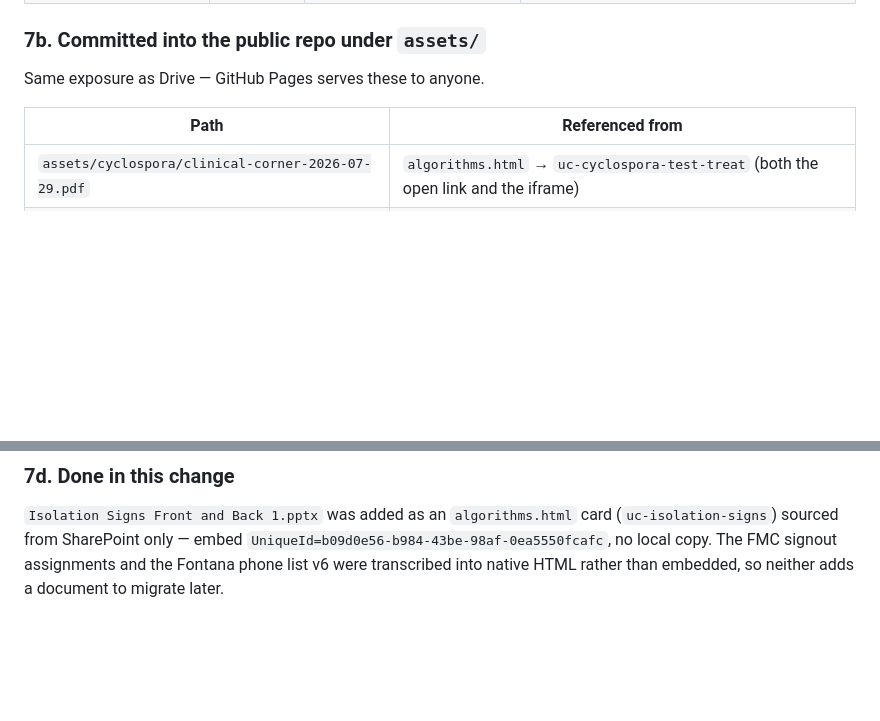
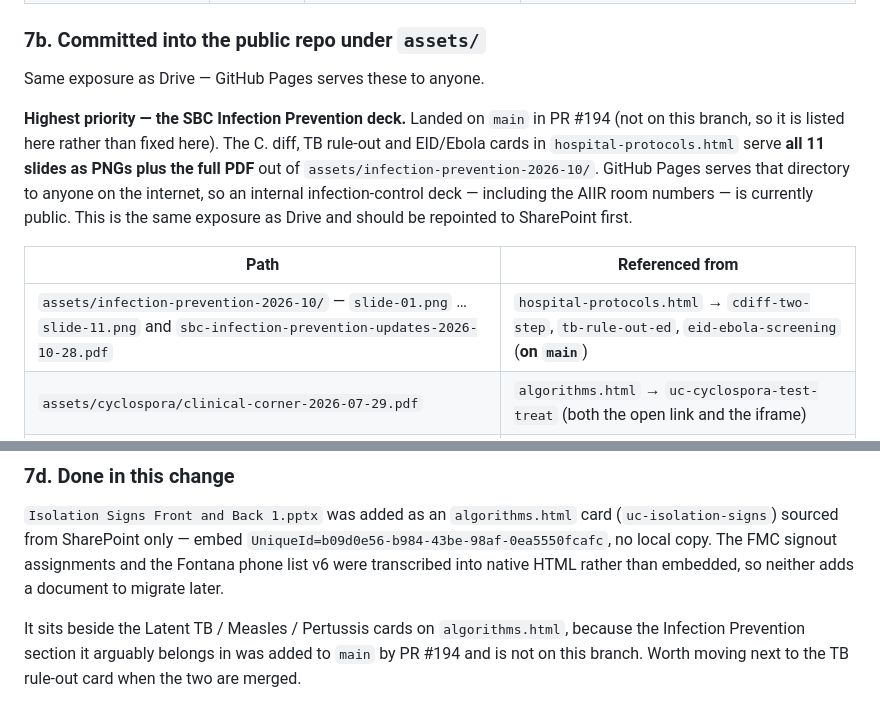
Before and after one commit to kimtrinh/er-documentation, a Markdown page: SHAREPOINT_MIGRATION_AUDIT.md, 2 parts joined by grey strips. GitHub-like rendering; blank space fills up the shorter version.

Commit message:
Flag the infection-prevention deck as the first SharePoint migration
PR #194 put the SBC Infection Prevention deck -- 11 slide PNGs and the full
PDF -- under assets/infection-prevention-2026-10/ on main. GitHub Pages serves
that directory to anyone, so an internal infection-control deck, AIIR room
numbers included, is public right now. Same exposure as the Google Drive
copies, and a larger one. It is on main rather than this branch, so it is
recorded in the audit rather than fixed here; repointing it needs the
SharePoint URL and UniqueId for the deck.

Also notes that the new Isolation Signs card sits with the Latent TB and
Measles cards on algorithms.html only because the Infection Prevention section
it belongs in arrived on main in that same PR.

Co-Authored-By: Claude Opus 5 <noreply@anthropic.com>
Claude-Session: https://claude.ai/code/session_01PDYxDo46Vx2e2FAsiFD1q9

```diff
--- a/SHAREPOINT_MIGRATION_AUDIT.md
+++ b/SHAREPOINT_MIGRATION_AUDIT.md
@@ -180,8 +180,18 @@ June audit.
 
 Same exposure as Drive — GitHub Pages serves these to anyone.
 
+**Highest priority — the SBC Infection Prevention deck.** Landed on `main` in
+PR #194 (not on this branch, so it is listed here rather than fixed here). The
+C. diff, TB rule-out and EID/Ebola cards in `hospital-protocols.html` serve
+**all 11 slides as PNGs plus the full PDF** out of
+`assets/infection-prevention-2026-10/`. GitHub Pages serves that directory to
+anyone on the internet, so an internal infection-control deck — including the
+AIIR room numbers — is currently public. This is the same exposure as Drive and
+should be repointed to SharePoint first.
+
 | Path | Referenced from |
 | --- | --- |
+| `assets/infection-prevention-2026-10/` — `slide-01.png` … `slide-11.png` and `sbc-infection-prevention-updates-2026-10-28.pdf` | `hospital-protocols.html` → `cdiff-two-step`, `tb-rule-out-ed`, `eid-ebola-screening` (**on `main`**) |
 | `assets/cyclospora/clinical-corner-2026-07-29.pdf` | `algorithms.html` → `uc-cyclospora-test-treat` (both the open link and the iframe) |
 | `assets/pediatric-protocol-evidence-summary.pdf` | pediatric protocol evidence summary |
 | `assets/evidence-summary/page-01.png`, `page-02.png` | same summary, inline images |
@@ -205,3 +215,8 @@ here so the exception is on the record rather than looking like an oversight.
 `UniqueId=b09d0e56-b984-43be-98af-0ea5550fcafc`, no local copy. The FMC signout
 assignments and the Fontana phone list v6 were transcribed into native HTML
 rather than embedded, so neither adds a document to migrate later.
+
+It sits beside the Latent TB / Measles / Pertussis cards on `algorithms.html`,
+because the Infection Prevention section it arguably belongs in was added to
+`main` by PR #194 and is not on this branch. Worth moving next to the TB
+rule-out card when the two are merged.
```
